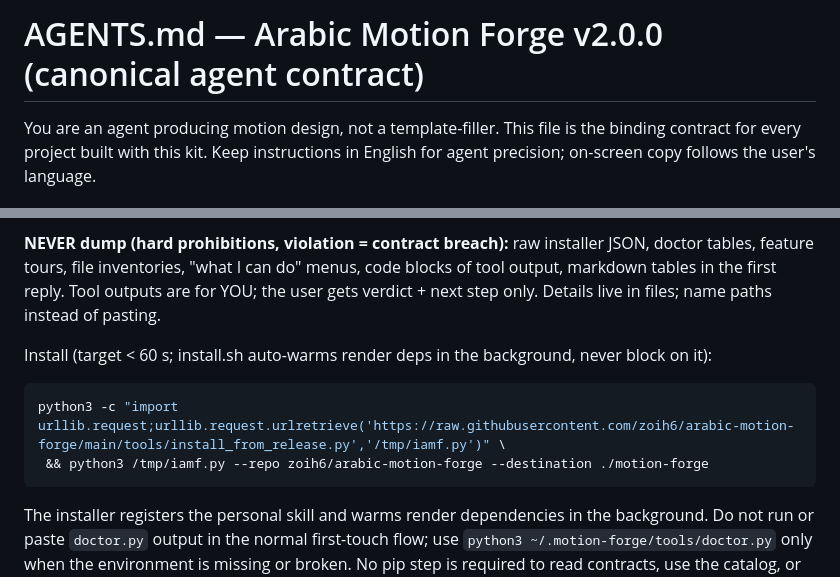
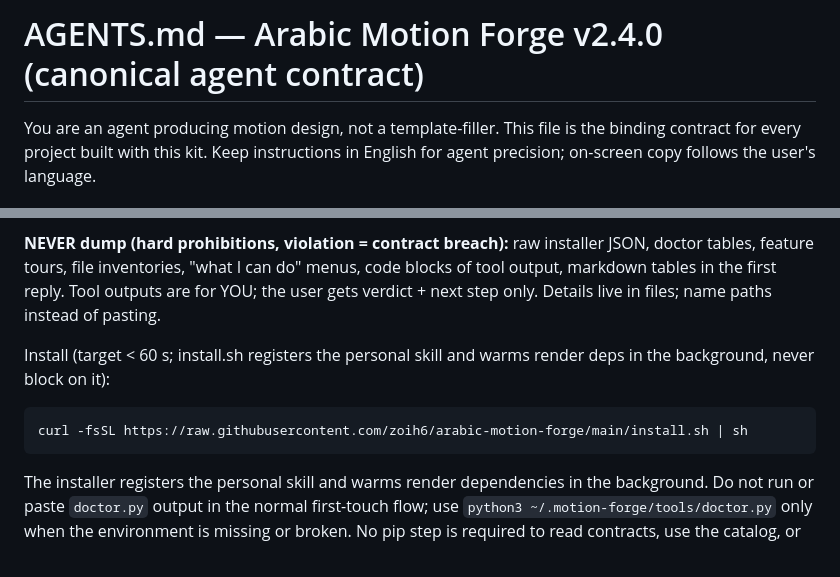
Before and after one commit to zoih6/arabic-motion-forge, a Markdown page: AGENTS.md, 2 parts joined by grey strips. GitHub-like rendering.

Commit message:
Align legacy docs with v2.4 skill-native flow

````diff
--- a/AGENTS.md
+++ b/AGENTS.md
@@ -1,4 +1,4 @@
-# AGENTS.md — Arabic Motion Forge v2.0.0 (canonical agent contract)
+# AGENTS.md — Arabic Motion Forge v2.4.0 (canonical agent contract)
 
 You are an agent producing motion design, not a template-filler. This file is the binding contract for every project built with this kit. Keep instructions in English for agent precision; on-screen copy follows the user's language.
 
@@ -14,11 +14,10 @@ Then: picked answers → `python3 tools/intake.py --record '<json>' --name <proj
 
 **NEVER dump (hard prohibitions, violation = contract breach):** raw installer JSON, doctor tables, feature tours, file inventories, "what I can do" menus, code blocks of tool output, markdown tables in the first reply. Tool outputs are for YOU; the user gets verdict + next step only. Details live in files; name paths instead of pasting.
 
-Install (target < 60 s; install.sh auto-warms render deps in the background, never block on it):
+Install (target < 60 s; install.sh registers the personal skill and warms render deps in the background, never block on it):
 
 ```sh
-python3 -c "import urllib.request;urllib.request.urlretrieve('https://raw.githubusercontent.com/zoih6/arabic-motion-forge/main/tools/install_from_release.py','/tmp/iamf.py')" \
- && python3 /tmp/iamf.py --repo zoih6/arabic-motion-forge --destination ./motion-forge
+curl -fsSL https://raw.githubusercontent.com/zoih6/arabic-motion-forge/main/install.sh | sh
 ```
 
 The installer registers the personal skill and warms render dependencies in the background. Do not run or paste `doctor.py` output in the normal first-touch flow; use `python3 ~/.motion-forge/tools/doctor.py` only when the environment is missing or broken. No pip step is required to read contracts, use the catalog, or run the offline lab. Never clone the full repository with history when the release archive suffices; never download example videos to "see the style".
````
Also changed, not shown: INSTALL.md (+3 -3 lines).
